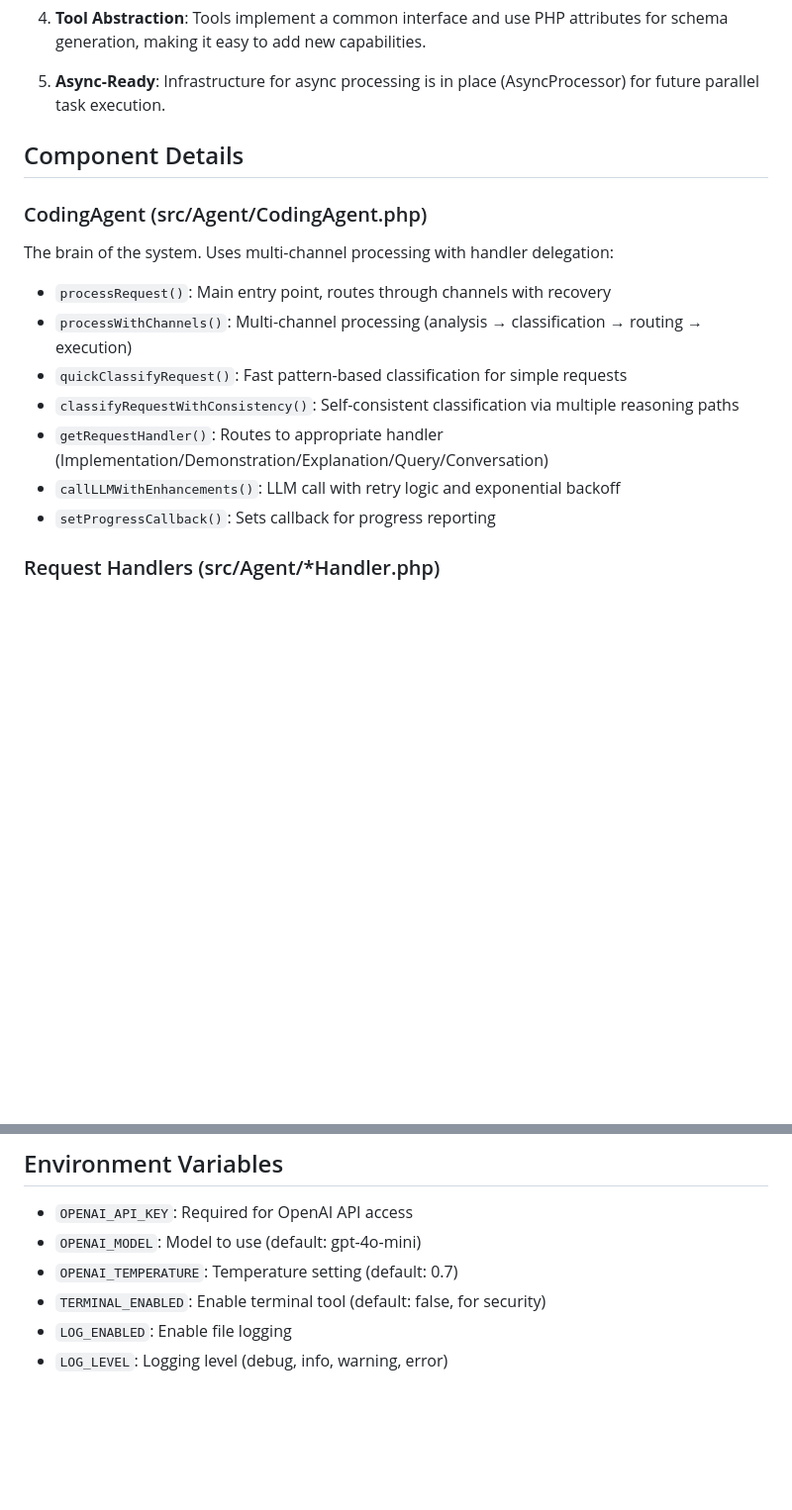
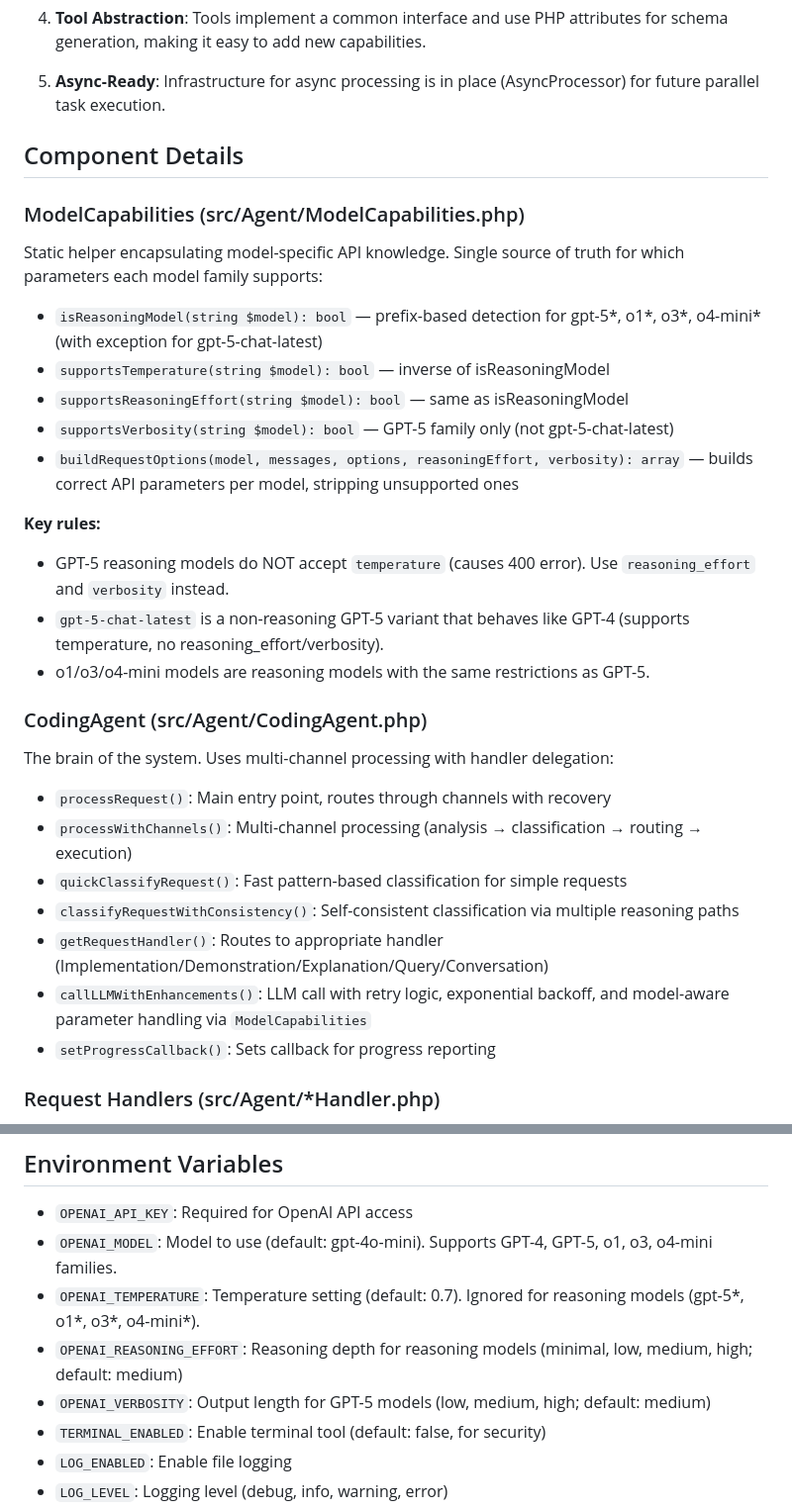
Before and after one commit to HelgeSverre/swarm, a Markdown page: CLAUDE.md, 2 parts joined by grey strips. Shown at 99% size. Drawn GitHub-style; blank space fills up the shorter version.

Commit message:
docs(claude): document ModelCapabilities and model family support
Adds comprehensive documentation of ModelCapabilities component including:
- Overview of static helper methods for model detection
- Rules for reasoning models (GPT-5, o1, o3, o4-mini)
- Exception handling for gpt-5-chat-latest
- Environment variable documentation for OPENAI_REASONING_EFFORT and OPENAI_VERBOSITY
- Updated CodingAgent docs to reference model-aware parameter handling

Documents the critical constraint that GPT-5 reasoning models do NOT accept
temperature parameter, preventing API errors in production.

```diff
--- a/CLAUDE.md
+++ b/CLAUDE.md
@@ -36,6 +36,19 @@ Swarm is an AI-powered coding assistant that uses OpenAI's GPT models to underst
 
 ## Component Details
 
+### ModelCapabilities (src/Agent/ModelCapabilities.php)
+Static helper encapsulating model-specific API knowledge. Single source of truth for which parameters each model family supports:
+- `isReasoningModel(string $model): bool` — prefix-based detection for gpt-5*, o1*, o3*, o4-mini* (with exception for gpt-5-chat-latest)
+- `supportsTemperature(string $model): bool` — inverse of isReasoningModel
+- `supportsReasoningEffort(string $model): bool` — same as isReasoningModel
+- `supportsVerbosity(string $model): bool` — GPT-5 family only (not gpt-5-chat-latest)
+- `buildRequestOptions(model, messages, options, reasoningEffort, verbosity): array` — builds correct API parameters per model, stripping unsupported ones
+
+**Key rules:**
+- GPT-5 reasoning models do NOT accept `temperature` (causes 400 error). Use `reasoning_effort` and `verbosity` instead.
+- `gpt-5-chat-latest` is a non-reasoning GPT-5 variant that behaves like GPT-4 (supports temperature, no reasoning_effort/verbosity).
+- o1/o3/o4-mini models are reasoning models with the same restrictions as GPT-5.
+
 ### CodingAgent (src/Agent/CodingAgent.php)
 The brain of the system. Uses multi-channel processing with handler delegation:
 - `processRequest()`: Main entry point, routes through channels with recovery
@@ -43,7 +56,7 @@ The brain of the system. Uses multi-channel processing with handler delegation:
 - `quickClassifyRequest()`: Fast pattern-based classification for simple requests
 - `classifyRequestWithConsistency()`: Self-consistent classification via multiple reasoning paths
 - `getRequestHandler()`: Routes to appropriate handler (Implementation/Demonstration/Explanation/Query/Conversation)
-- `callLLMWithEnhancements()`: LLM call with retry logic and exponential backoff
+- `callLLMWithEnhancements()`: LLM call with retry logic, exponential backoff, and model-aware parameter handling via `ModelCapabilities`
 - `setProgressCallback()`: Sets callback for progress reporting
 
 ### Request Handlers (src/Agent/*Handler.php)
@@ -208,8 +221,10 @@ readonly class Task {
 
 ## Environment Variables
 - `OPENAI_API_KEY`: Required for OpenAI API access
-- `OPENAI_MODEL`: Model to use (default: gpt-4o-mini)
-- `OPENAI_TEMPERATURE`: Temperature setting (default: 0.7)
+- `OPENAI_MODEL`: Model to use (default: gpt-4o-mini). Supports GPT-4, GPT-5, o1, o3, o4-mini families.
+- `OPENAI_TEMPERATURE`: Temperature setting (default: 0.7). Ignored for reasoning models (gpt-5*, o1*, o3*, o4-mini*).
+- `OPENAI_REASONING_EFFORT`: Reasoning depth for reasoning models (minimal, low, medium, high; default: medium)
+- `OPENAI_VERBOSITY`: Output length for GPT-5 models (low, medium, high; default: medium)
 - `TERMINAL_ENABLED`: Enable terminal tool (default: false, for security)
 - `LOG_ENABLED`: Enable file logging
 - `LOG_LEVEL`: Logging level (debug, info, warning, error)
```
